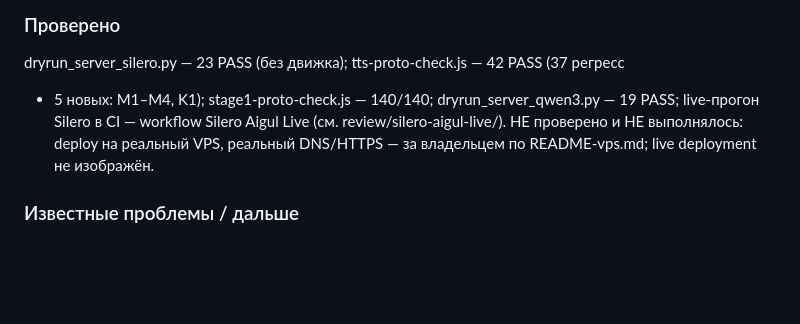
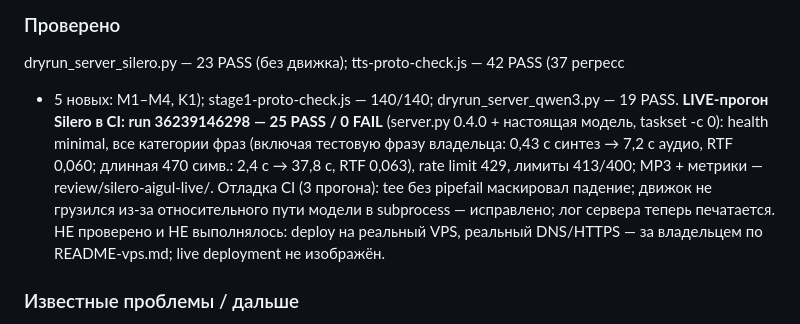
Before and after one commit to nub36/Aven, a Markdown page: docs/WORK_LOG.md, the part around the change. GitHub-like rendering; blank space fills up the shorter version.

```diff
--- a/docs/WORK_LOG.md
+++ b/docs/WORK_LOG.md
@@ -57,8 +57,13 @@ docs/WORK_LOG.md, docs/CHANGELOG.md.
 ### Проверено
 
 dryrun_server_silero.py — 23 PASS (без движка); tts-proto-check.js — 42 PASS (37 регресс
-+ 5 новых: M1–M4, K1); stage1-proto-check.js — 140/140; dryrun_server_qwen3.py — 19 PASS;
-live-прогон Silero в CI — workflow Silero Aigul Live (см. review/silero-aigul-live/).
++ 5 новых: M1–M4, K1); stage1-proto-check.js — 140/140; dryrun_server_qwen3.py — 19 PASS.
+**LIVE-прогон Silero в CI: run 36239146298 — 25 PASS / 0 FAIL** (server.py 0.4.0 +
+настоящая модель, taskset -c 0): health minimal, все категории фраз (включая тестовую
+фразу владельца: 0,43 с синтез → 7,2 с аудио, RTF 0,060; длинная 470 симв.: 2,4 с →
+37,8 с, RTF 0,063), rate limit 429, лимиты 413/400; MP3 + метрики — review/silero-aigul-live/.
+Отладка CI (3 прогона): tee без pipefail маскировал падение; движок не грузился из-за
+относительного пути модели в subprocess — исправлено; лог сервера теперь печатается.
 НЕ проверено и НЕ выполнялось: deploy на реальный VPS, реальный DNS/HTTPS — за владельцем
 по README-vps.md; live deployment не изображён.
 
```
Also changed, not shown: docs/TTS_RESEARCH.md (+16 -5 lines).
